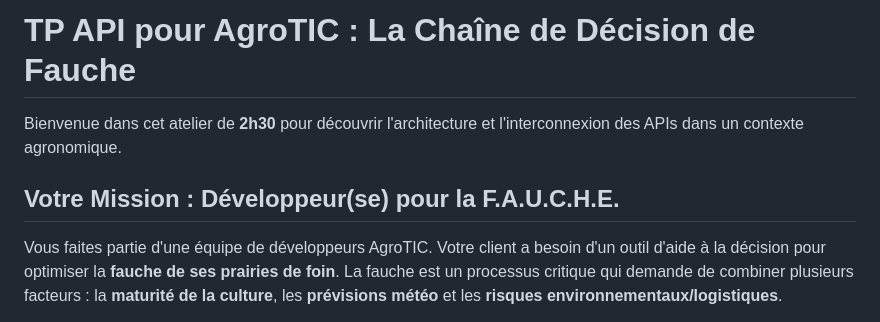
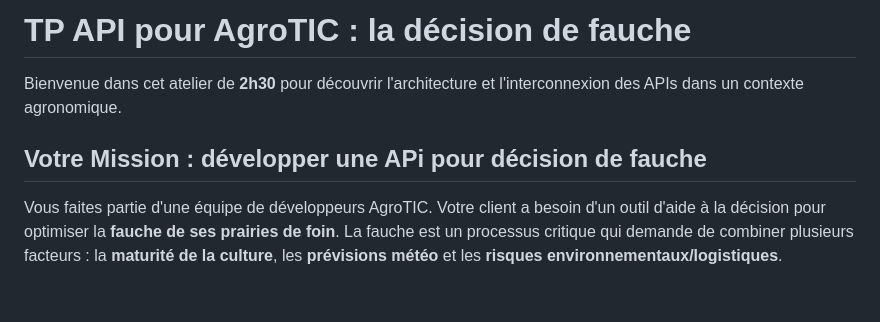
Before and after one commit to agrotic-app/tp-api-agrotic, a Markdown page: README.md, the part around the change. GitHub-like rendering; blank space fills up the shorter version.

```diff
--- a/README.md
+++ b/README.md
@@ -1,8 +1,8 @@
-# TP API pour AgroTIC : La Chaîne de Décision de Fauche
+# TP API pour AgroTIC : la décision de fauche
 
 Bienvenue dans cet atelier de **2h30** pour découvrir l'architecture et l'interconnexion des APIs dans un contexte agronomique.
 
-## Votre Mission : Développeur(se) pour la F.A.U.C.H.E.
+## Votre Mission : développer une APi pour décision de fauche
 
 Vous faites partie d'une équipe de développeurs AgroTIC. Votre client a besoin d'un outil d'aide à la décision pour optimiser la **fauche de ses prairies de foin**. La fauche est un processus critique qui demande de combiner plusieurs facteurs : la **maturité de la culture**, les **prévisions météo** et les **risques environnementaux/logistiques**.
 
```
